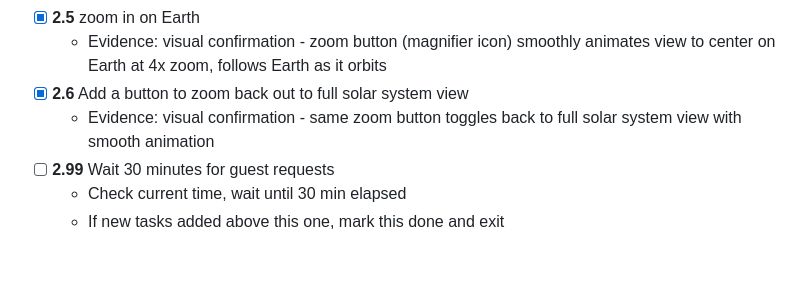
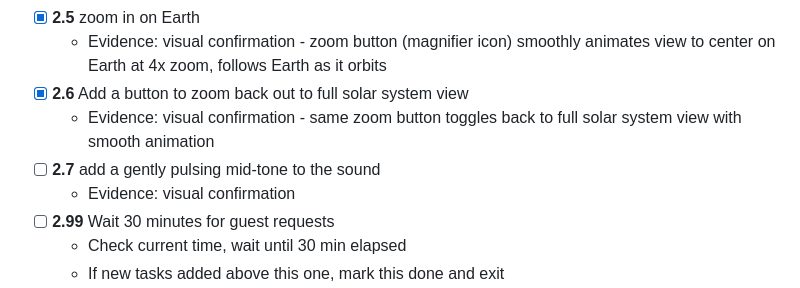
Before and after one commit to kenwilliford/lab, a Markdown page: .ralph/spec.md, the part around the change. GitHub-like rendering; blank space fills up the shorter version.

Commit message:
2.7: add a gently pulsing mid-tone to the sound

```diff
--- a/.ralph/spec.md
+++ b/.ralph/spec.md
@@ -52,6 +52,8 @@
   - Evidence: visual confirmation - zoom button (magnifier icon) smoothly animates view to center on Earth at 4x zoom, follows Earth as it orbits
 - [x] **2.6** Add a button to zoom back out to full solar system view
   - Evidence: visual confirmation - same zoom button toggles back to full solar system view with smooth animation
+- [ ] **2.7** add a gently pulsing mid-tone to the sound
+  - Evidence: visual confirmation
 - [ ] **2.99** Wait 30 minutes for guest requests
   - Check current time, wait until 30 min elapsed
   - If new tasks added above this one, mark this done and exit
```
